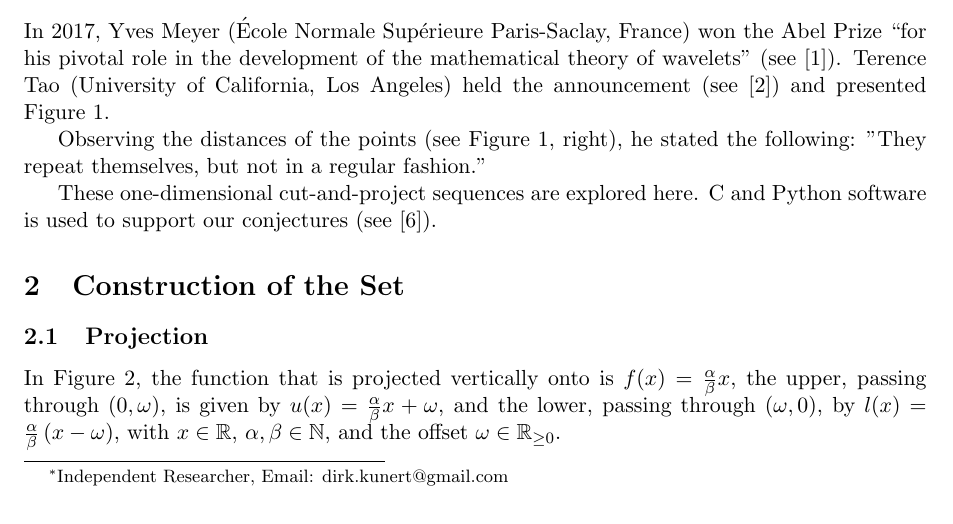
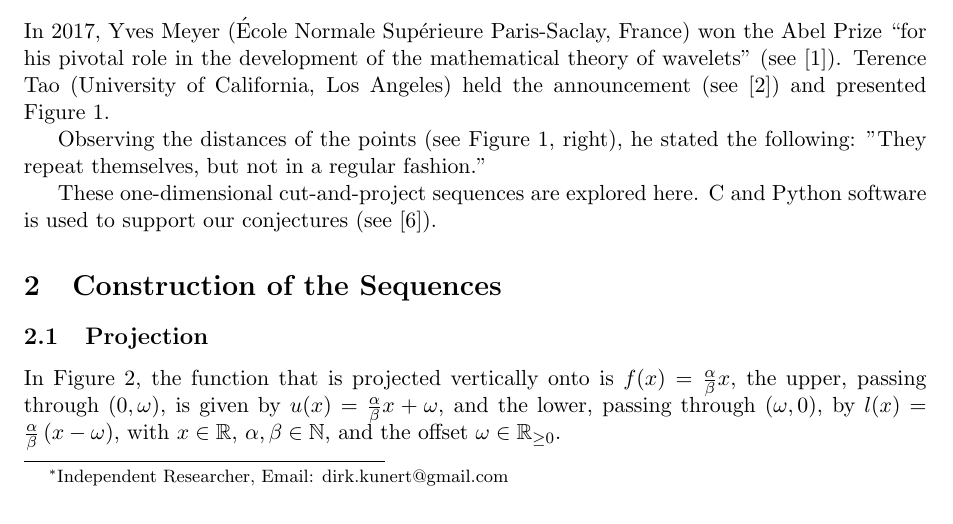
Before and after one commit to dkunert/cut-and-project, a LaTeX paper (LaTeX/Quasi.tex): part of page 1 of 5, cut so that both start at the same text. Compiled offline with pdfLaTeX.

Commit message:
Correction of a headline: "Sequences" instead of "Set"

```diff
--- a/LaTeX/Quasi.tex
+++ b/LaTeX/Quasi.tex
@@ -110,9 +110,9 @@ Observing the distances of the points (see Figure~\ref{fig:MeyerSets}, right), h
 
 These one-dimensional cut-and-project sequences are explored here. \langc and \langp software is used to support our conjectures (see \cite{Kunert2025}).
 
-% ===============================
-\section{Construction of the Set}
-% ===============================
+% =====================================
+\section{Construction of the Sequences}
+% =====================================
 
 % =====================
 \subsection{Projection}
```
Also changed, not shown: LaTeX/Quasi.pdf.
